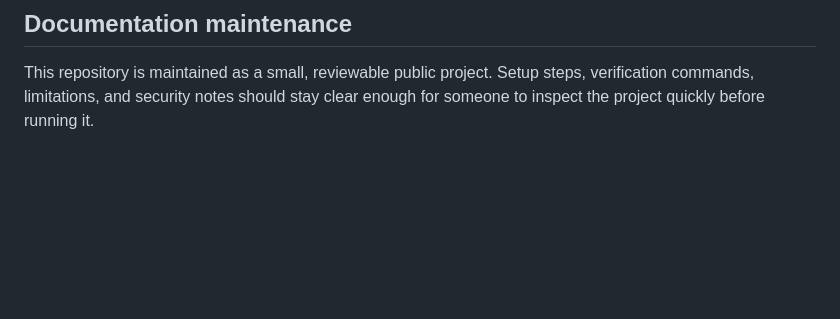
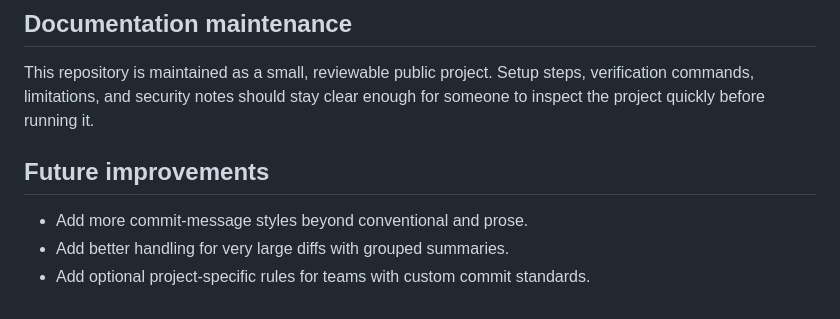
Before and after one commit to Mughirah-Nasir/commit-storyteller, a Markdown page: README.md, the part around the change. Rendered like a GitHub page; blank space fills up the shorter version.

Commit message:
docs: add future improvements

```diff
--- a/README.md
+++ b/README.md
@@ -170,3 +170,9 @@ This repository is intended to be easy to inspect and verify locally. After clon
 ## Documentation maintenance
 
 This repository is maintained as a small, reviewable public project. Setup steps, verification commands, limitations, and security notes should stay clear enough for someone to inspect the project quickly before running it.
+
+## Future improvements
+
+- Add more commit-message styles beyond conventional and prose.
+- Add better handling for very large diffs with grouped summaries.
+- Add optional project-specific rules for teams with custom commit standards.
```
